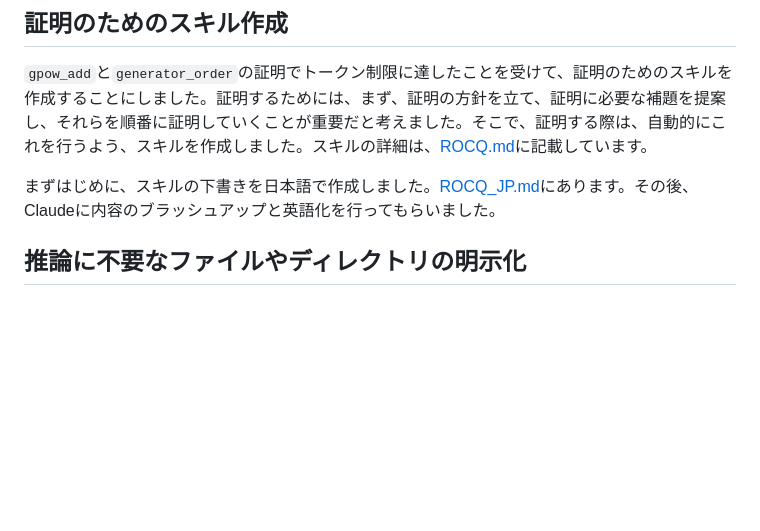
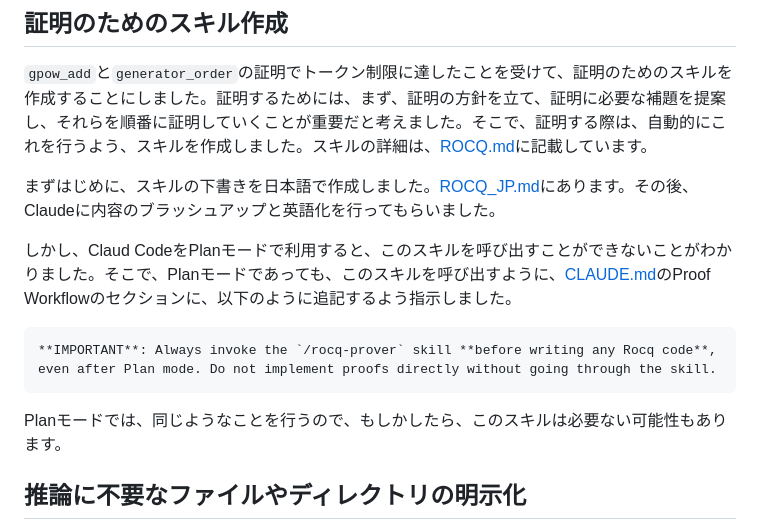
Before and after one commit to ytakano/galois_theory, a Markdown page: LESSONS_LEARNED.md, the part around the change. GitHub-like rendering; blank space fills up the shorter version.

Commit message:
describe to use /rocq-prover
Signed-off-by: Yuuki Takano <ytakanoster@gmail.com>

````diff
--- a/LESSONS_LEARNED.md
+++ b/LESSONS_LEARNED.md
@@ -73,6 +73,14 @@ Claude Codeで証明を進める際、一つずつ補題を証明していきま
 
 まずはじめに、スキルの下書きを日本語で作成しました。[ROCQ_JP.md](lessons_learned/skills/ROCQ_JP.md)にあります。その後、Claudeに内容のブラッシュアップと英語化を行ってもらいました。
 
+しかし、Claud CodeをPlanモードで利用すると、このスキルを呼び出すことができないことがわかりました。そこで、Planモードであっても、このスキルを呼び出すように、[CLAUDE.md](CLAUDE.md)のProof Workflowのセクションに、以下のように追記するよう指示しました。
+
+```markdown
+**IMPORTANT**: Always invoke the `/rocq-prover` skill **before writing any Rocq code**, even after Plan mode. Do not implement proofs directly without going through the skill.
+```
+
+Planモードでは、同じようなことを行うので、もしかしたら、このスキルは必要ない可能性もあります。
+
 ## 推論に不要なファイルやディレクトリの明示化
 
 証明する際に必要ないファイルやディレクトリを明示的に記載することにしました。これにより、証明に集中できるようになり、トークンも節約できると考えました。推論に不要なファイルは、[settings.local.json](.claude/settings.local.json)の`deny`セクションに記載しています。
````
